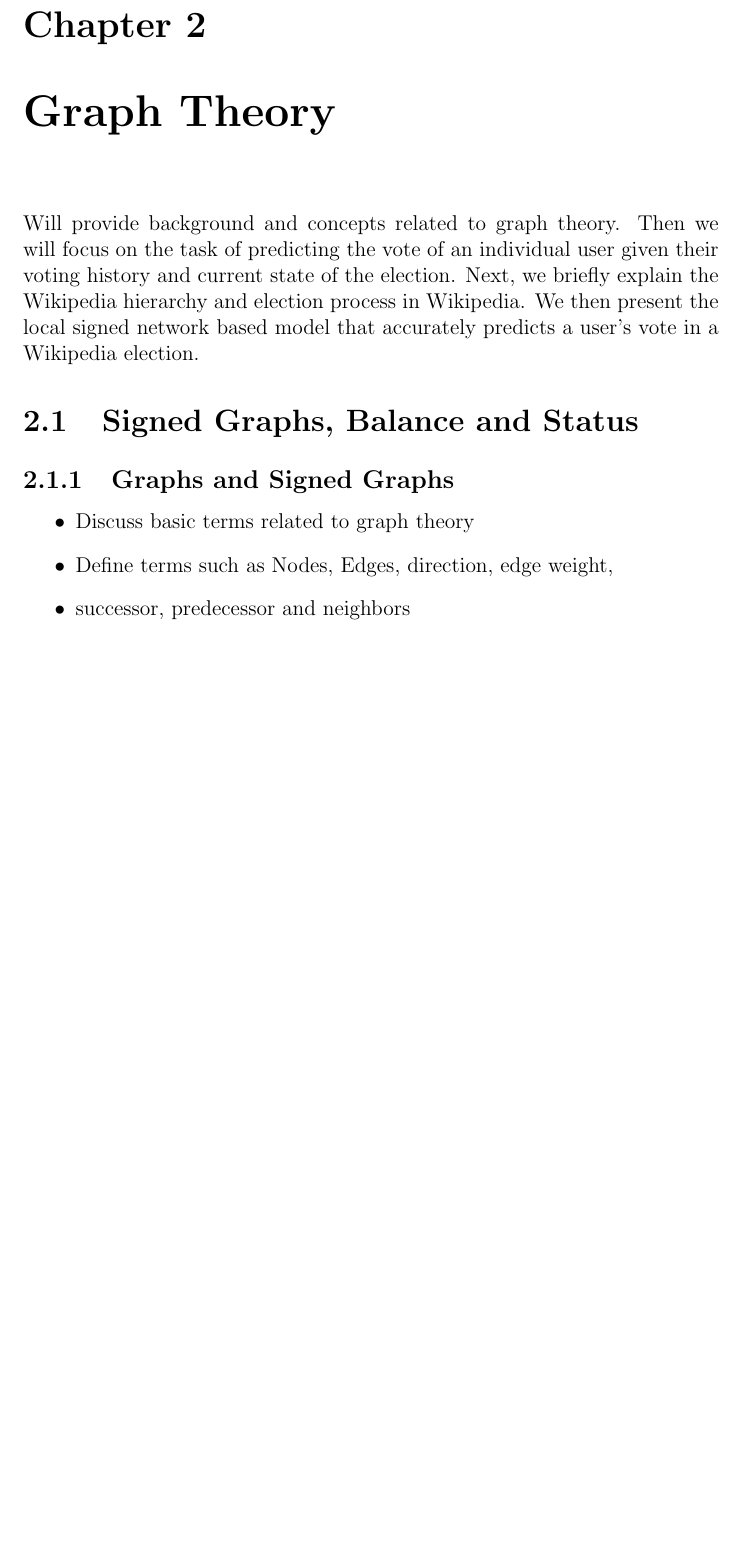
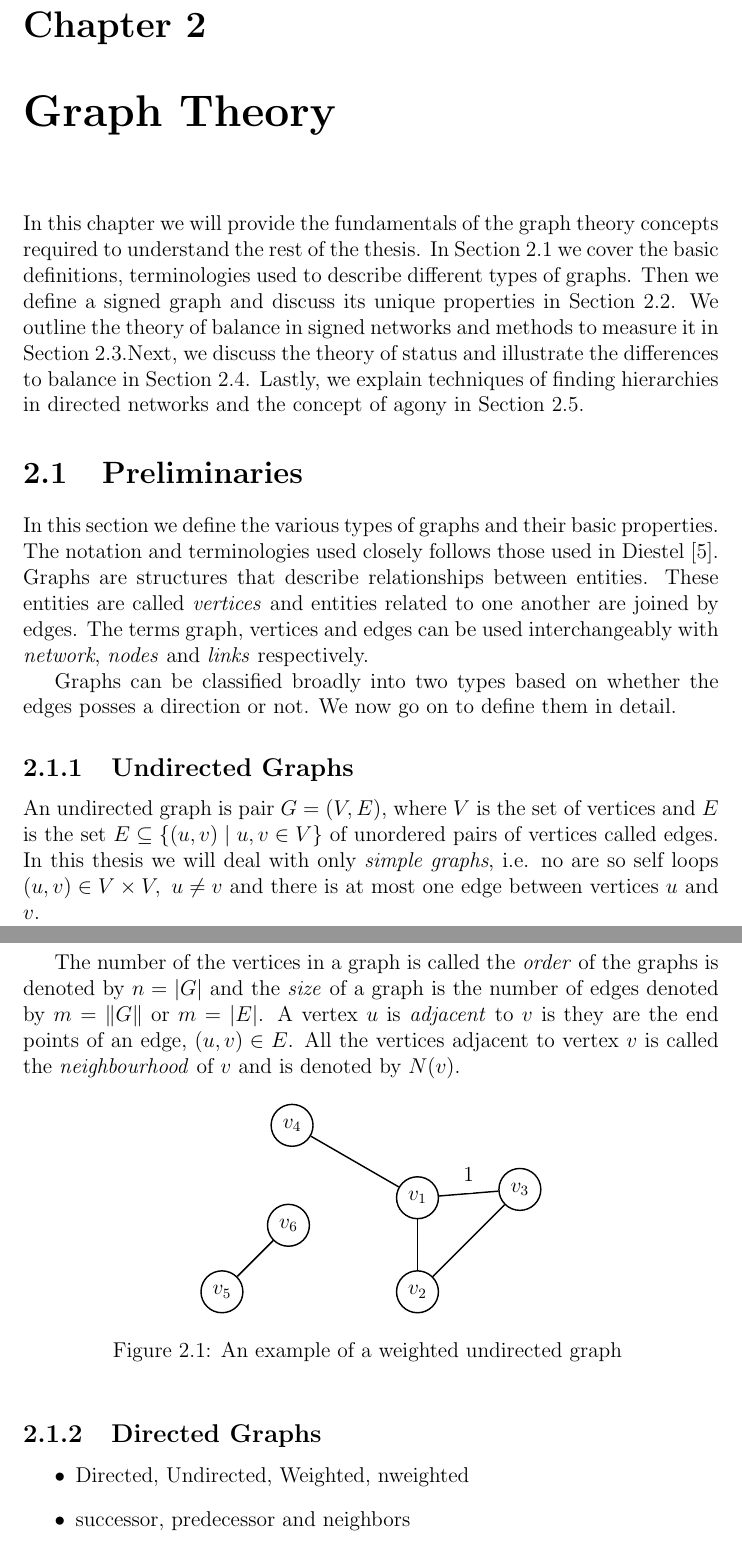
Before and after one commit to ananth1996/MastersThesis, a LaTeX thesis (thesis.tex, which reads 2GraphTheory.tex, images/undirected-graph.tex, outline.tex): part of page 10 of 21 before the commit and two parts of pages 10 and 11 of 22 after it, the two joined at a grey line, cut so that both start at the same text, the shorter picture padded with empty space. Compiled offline with pdfLaTeX; the source files are stored in an older character set and shown here as Unicode.

Commit message:
graph theory

```diff
--- /dev/null
+++ b/2GraphTheory.tex
@@ -0,0 +1,26 @@
+\chapter{Graph Theory}
+\label{chp:graph-theory}
+In this chapter we will provide the fundamentals of the graph theory concepts required to understand the rest of the thesis. In Section~\ref{sec:prelim} we cover the basic definitions, terminologies used to describe different types of graphs. Then we define a signed graph and discuss its unique properties in Section~\ref{sec:signed-graphs}. We outline the theory of balance in signed networks and methods to measure it in Section~\ref{sec:balance-theory}.Next, we discuss the theory of status and illustrate the differences to balance in Section~\ref{sec:status-theory}. Lastly, we explain techniques of finding hierarchies in directed networks and the concept of agony in Section~\ref{sec:hierarchy}.
+
+\section{Preliminaries}
+\label{sec:prelim}
+In this section we define the various types of graphs and their basic properties. The notation and terminologies used closely follows those used in Diestel~\cite{diestel1997graph}. Graphs are structures that describe relationships between entities. These entities are called \textit{vertices} and entities related to one another are joined by edges. The terms graph, vertices and edges can be used interchangeably with \textit{network}, \textit{nodes} and \textit{links} respectively.
+
+Graphs can be classified broadly into two types based on whether the edges posses a direction or not. We now go on to define them in detail.
+\subsection{Undirected Graphs}
+An undirected graph is pair $G=(V,E)$, where $V$ is the set of vertices and $E$ is the set $E \subseteq \{ (u,v) \mid u,v \in V\}$ of unordered pairs of vertices called edges. In this thesis we will deal with only \textit{simple graphs}, i.e. no are so self loops $(u,v)\in V \times V, ~ u\neq v$ and there is at most one edge between vertices $u$ and $v$.
+
+The number of the vertices in a graph is called the \textit{order} of the graphs is denoted by $n= |G|$ and the \textit{size} of a graph is the number of edges denoted by $m = \|G\|$ or $m=|E|$. A vertex $u$ is \textit{adjacent} to $v$ is they are the end points of an edge, $(u,v) \in E$. All the vertices adjacent to vertex $v$ is called the \textit{neighbourhood} of $v$ and is denoted by $N(v)$.
+
+\begin{figure}[!ht]
+    \centering
+    \input{images/undirected-graph.tex}
+    \caption{An example of a weighted undirected graph }
+    \label{}
+\end{figure}
+
+\subsection{Directed Graphs}
+\begin{itemize}
+    \item Directed, Undirected, Weighted, nweighted
+    \item successor, predecessor and neighbors
+\end{itemize}
--- /dev/null
+++ b/images/undirected-graph.tex
@@ -0,0 +1,29 @@
+\tikzset{
+    position/.style args={#1:#2 from #3}{
+        at=(#3.#1), anchor=#1+180, shift=(#1:#2)
+    }
+}
+
+\begin{tikzpicture}
+
+    \begin{scope}[every node/.style={circle,thick,draw}]
+        \node (v1) at (0,0) {$v_1$};
+        \node[below=1cm of v1] (v2) {$v_2$};
+        \node[position=45:2cm from v2] (v3) {$v_3$};
+        \node[position=150:2cm from v1] (v4) {$v_4$};
+        \node[left=3cm of v2] (v5) {$v_5$};
+        \node[position=45:1cm from v5] (v6) {$v_6$};
+    \end{scope}
+
+    \begin{scope}[>={Stealth[red]},
+        every edge/.style={thick,draw},
+        every node/.style={fill=white,circle}]
+        % \draw (v4) -- (v1) -- (v3) -- (v2) -- (v1);
+        \path (v1) edge (v2)
+            (v2) edge (v3)
+            (v1) edge node[above] {$1$} (v3)
+            (v1) edge (v4)
+            (v5) edge (v6)
+            ;
+    \end{scope}
+  \end{tikzpicture}
--- a/outline.tex
+++ b/outline.tex
@@ -1,11 +0,0 @@
-\chapter{Graph Theory}
-\label{chp:graph-theory}
-Will provide background and concepts related to graph theory. Then we will focus on the task of predicting the vote of an individual user given their voting history and current state of the election. Next, we briefly explain the Wikipedia hierarchy and election process in Wikipedia. We then present the local signed network based model that accurately predicts a user's vote in a Wikipedia election.
-
-\section{Signed Graphs, Balance and Status}
-\subsection{Graphs and Signed Graphs }
-\begin{itemize}
-    \item Discuss basic terms related to graph theory
-    \item Define terms such as Nodes, Edges, direction, edge weight,
-    \item successor, predecessor and neighbors
-    \item Signed graphs and restrictions
@@ -25,8 +1,3 @@ Will provide background and concepts related to graph theory. Then we will focus
-    \item Illustrate the differences to Balance theory
-    \item Mention existing ways to measure violation to status in a network
-\end{itemize}
-
-
 \chapter{Vote Prediction}
 \label{chp:vote-predicition}
 In this section we first provide the motivation of choosing independent vote prediction as our target and the differences from predicting the result of an election.Next we describe the available techniques and methods to predict individual votes or signed edges in a network and how it relates to the problem at hand. We then provide two novel methods of using user information long with past election results to predict votes.
--- a/thesis.tex
+++ b/thesis.tex
@@ -17,6 +17,7 @@
 \usetikzlibrary{positioning}
 \usetikzlibrary{calc}
 \usetikzlibrary{arrows}
+\usetikzlibrary{arrows.meta}
 \usetikzlibrary{decorations.pathmorphing,decorations.markings}
 \usetikzlibrary{shapes}
 \usetikzlibrary{patterns}
```
Also changed, not shown: sources.bib (+7 -0 lines), thesis.pdf, 2GraphTheory.tex (31 more changed lines), outline.tex (13 more changed lines), thesis.tex (6 more changed lines).
